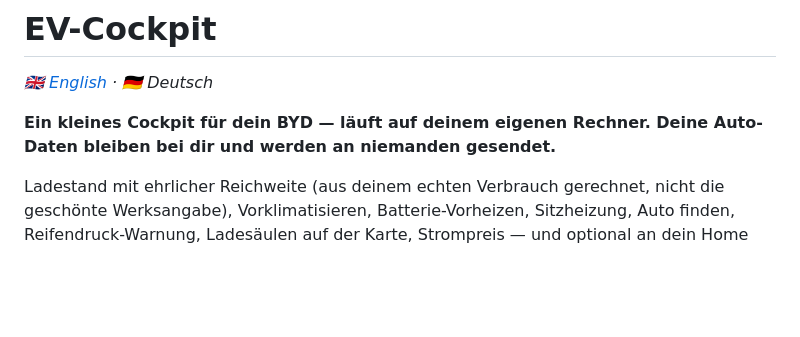
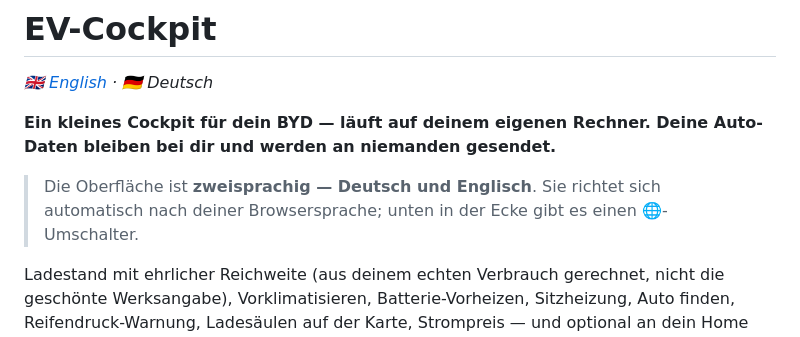
Before and after one commit to samuelvoltarius/byd-ev-cockpit, a Markdown page: README.de.md, the part around the change. Rendered like a GitHub page; blank space fills up the shorter version.

Commit message:
DE-README: Zweisprachig-Hinweis

```diff
--- a/README.de.md
+++ b/README.de.md
@@ -4,6 +4,8 @@
 
 **Ein kleines Cockpit für dein BYD — läuft auf deinem eigenen Rechner. Deine Auto-Daten
 bleiben bei dir und werden an niemanden gesendet.**
+
+> Die Oberfläche ist **zweisprachig — Deutsch und Englisch**. Sie richtet sich automatisch nach deiner Browsersprache; unten in der Ecke gibt es einen 🌐-Umschalter.
 
 Ladestand mit ehrlicher Reichweite (aus deinem echten Verbrauch gerechnet, nicht die
 geschönte Werksangabe), Vorklimatisieren, Batterie-Vorheizen, Sitzheizung, Auto finden,
```
